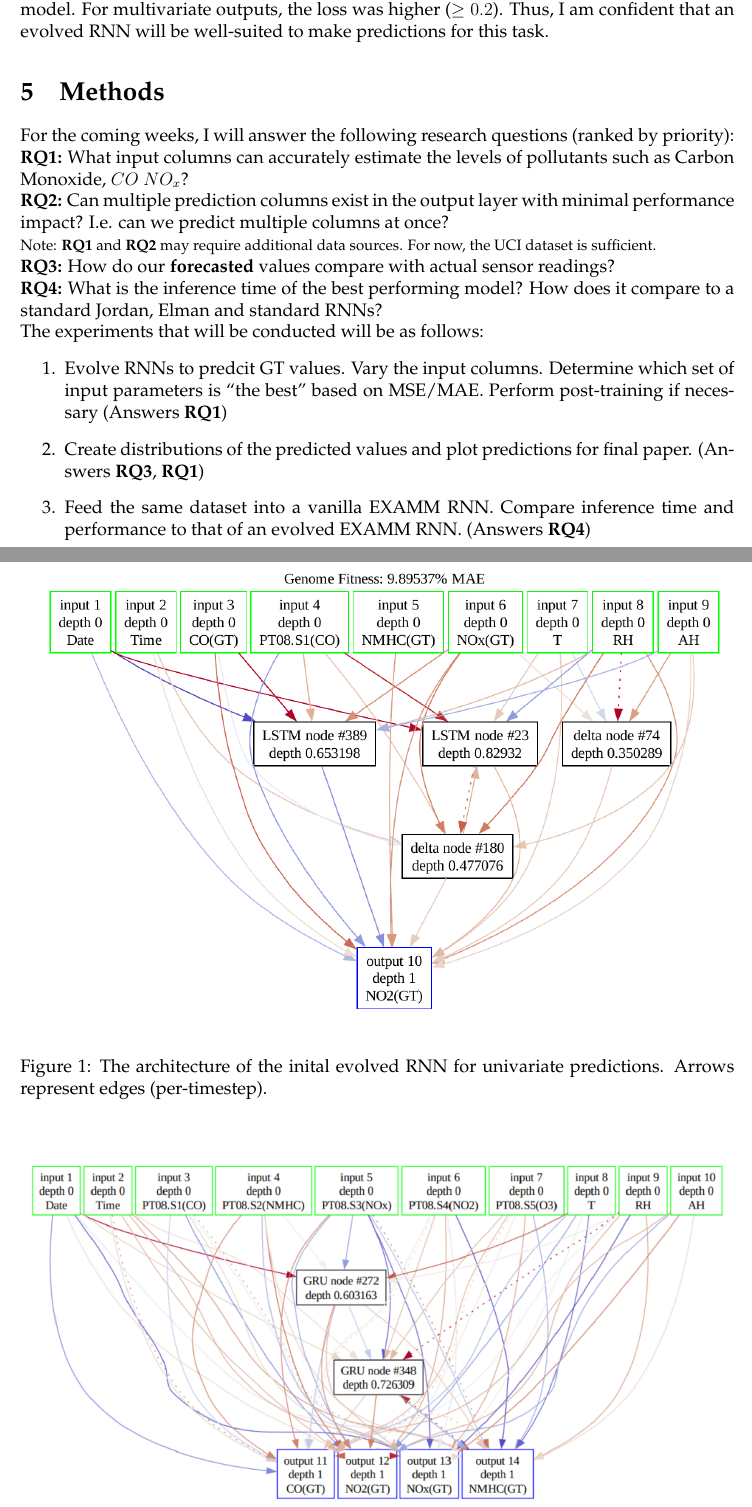
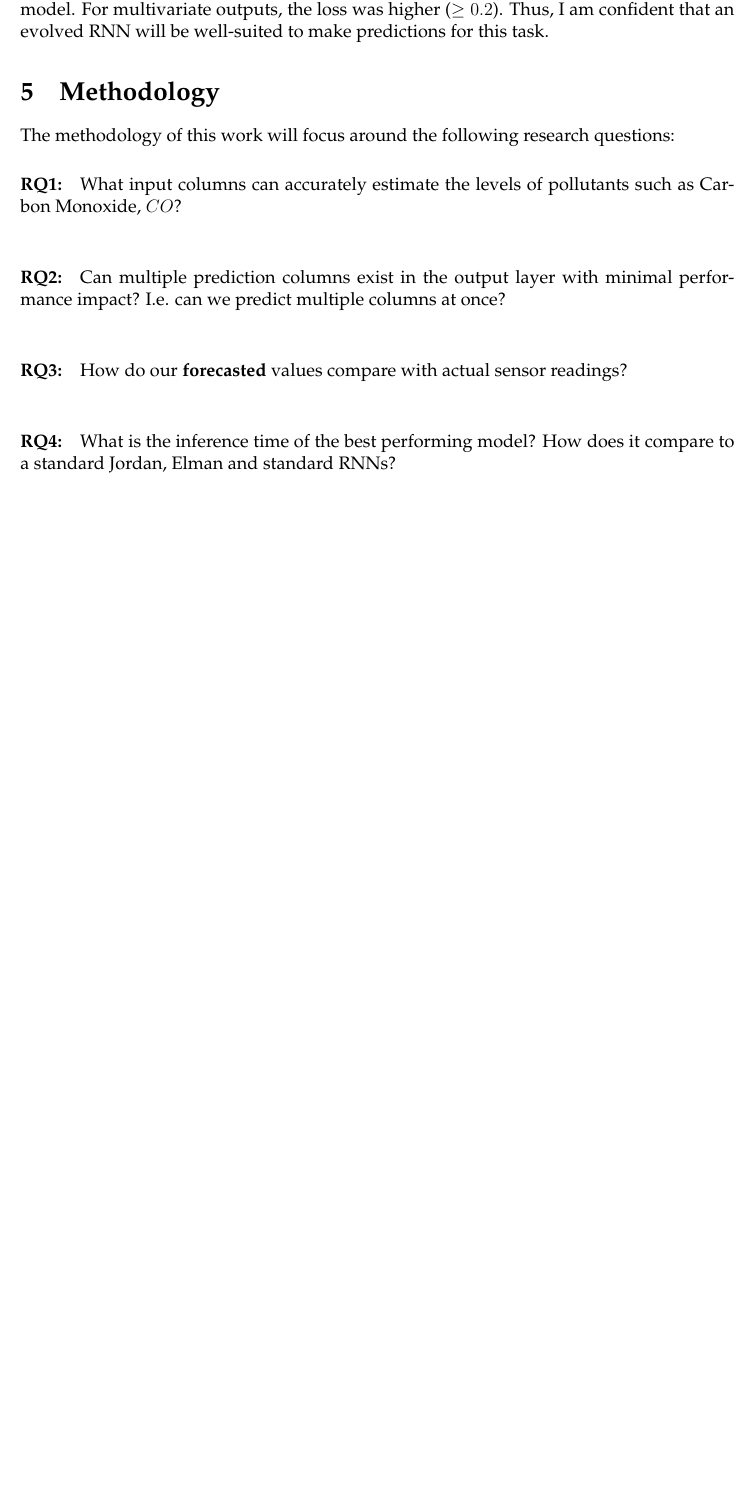
Before and after one commit to aidanlabella/DEEPSPrj, a LaTeX document (src/tex/final.tex): two parts of pages 2 and 3 of 4 before the commit and part of page 3 of 4 after it, the two joined at a grey line, cut so that both start at the same text, the shorter picture padded with empty space. The pictures show the PDF file src/tex/final.pdf that the author committed with the source.

Commit message:
update sources; add univar trained model

```diff
--- a/src/tex/final.tex
+++ b/src/tex/final.tex
@@ -46,39 +54,13 @@ The MERRA-2 dataset was chosen as a more complete and representative dataset wit
 \section{Exploratory Analysis}
 For a \say{proof of concept}, the entire dataset was used to \say{evolve} network(s) and evaluate their performance. In NAS, evolution refers to the process of augmenting the model's architecture through random mutations, followed by gradient descent for adequate evaluation. In the experiments conducted, we attempt to impute the ground truth readings based on date, time, temperature and other sensor readings. We evolve the networks for 2000 genomes (series of mutations) with 5 epochs of gradient descent for evaluation. The preliminary MSE values of well-performing genomes (models) for univariate ouputs has been found to be in the ballpark of $[.02,.04]$, an acceptable range for any deep learning model. For multivariate outputs, the loss was higher ($\geq 0.2$). Thus, I am confident that an evolved RNN will be well-suited to make predictions for this task.
 
-\begin{figure}
-    \includegraphics[width=\linewidth]{resources/init_genome.png}
-    \caption{The architecture of the inital evolved RNN for univariate predictions. Arrows represent edges (per-timestep).}
-\end{figure}
+\section{Methodology}
+The methodology of this work will focus around the following research questions:
+\paragraph{RQ1:} What input columns can accurately estimate the levels of pollutants such as Carbon Monoxide, $CO$? \\
+\paragraph{RQ2:} Can multiple prediction columns exist in the output layer with minimal performance impact? I.e. can we predict multiple columns at once? \\
+\paragraph{RQ3:} How do our \textbf{forecasted} values compare with actual sensor readings?\\
+\paragraph{RQ4:} What is the inference time of the best performing model? How does it compare to a standard Jordan, Elman and standard RNNs? \\
 
-\begin{figure}
-    \includegraphics[width=\linewidth]{resources/init_genome_mv0.png}
-    \caption{The architecture of the inital evolved RNN for multivariate predictions. Arrows represent edges (per-timestep).}
-\end{figure}
-
-\section{Methods}
-For the coming weeks, I will answer the following research questions (ranked by priority):\\
-\textbf{RQ1:} What input columns can accurately estimate the levels of pollutants such as Carbon Monoxide, $CO$ $NO_x$? \\
-\textbf{RQ2:} Can multiple prediction columns exist in the output layer with minimal performance impact? I.e. can we predict multiple columns at once? \\
-\begin{footnotesize}
-    Note: \textbf{RQ1} and \textbf{RQ2} may require additional data sources. For now, the UCI dataset is sufficient.\\
-\end{footnotesize}
-\textbf{RQ3:} How do our \textbf{forecasted} values compare with actual sensor readings?\\
-\textbf{RQ4:} What is the inference time of the best performing model? How does it compare to a standard Jordan, Elman and standard RNNs? \\
-The experiments that will be conducted will be as follows:
-\begin{enumerate}
-    \item
-        Evolve RNNs to predcit GT values. Vary the input columns. Determine which set of input parameters is \say{the best} based on MSE/MAE. Perform post-training if necessary (Answers \textbf{RQ1})
-    \item
-        Create distributions of the predicted values and plot predictions for final paper. (Answers \textbf{RQ3}, \textbf{RQ1})
-    \item
-        Feed the same dataset into a vanilla EXAMM RNN. Compare inference time and performance to that of an evolved EXAMM RNN. (Answers \textbf{RQ4})
-    \item
-        Repeat the above experiements for multivariate and univariate output layers. (Answers \textbf{RQ2})
-\end{enumerate}
-
-\section{Milestone 3 Experiment:}
-For this milestone, we will take an evolved RNN and train it for $N$ epochs (in progress).
 
 \section{Evaluation}
 To evaluate both \textbf{RQ1} and \textbf{RQ2}, both mean average error (MAE) and mean squared error (MSE) will be used. Plots nd distributions will also be created to showcase the models performance for \textit{each} timestep in the series.\\
```
Also changed, not shown: src/tex/sources.bib (+10 -0 lines), src/tex/final.pdf, src/tex/final.tex (12 more changed lines), 1 other file.
